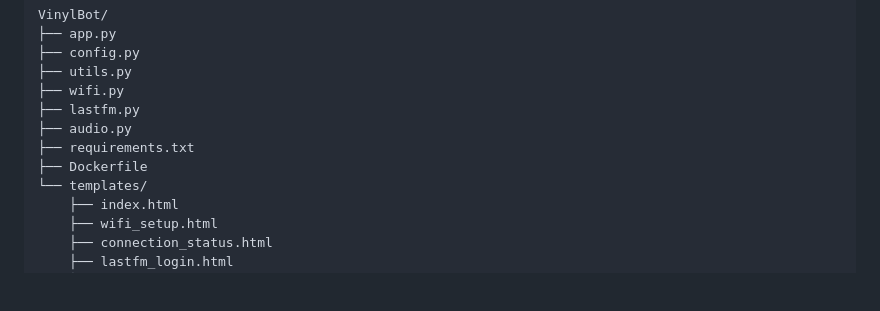
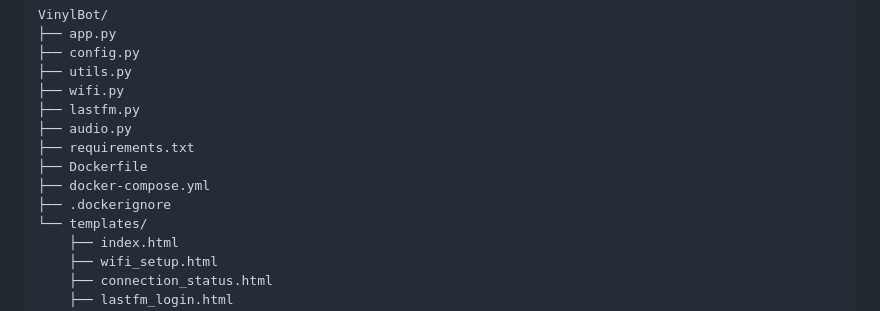
Before and after one commit to ateames/Vinyl-Bot, a Markdown page: README.md, the part around the change. GitHub-like rendering; blank space fills up the shorter version.

```diff
--- a/README.md
+++ b/README.md
@@ -44,6 +44,8 @@ VinylBot/
 ├── audio.py
 ├── requirements.txt
 ├── Dockerfile
+├── docker-compose.yml
+├── .dockerignore
 └── templates/
     ├── index.html
     ├── wifi_setup.html
```
